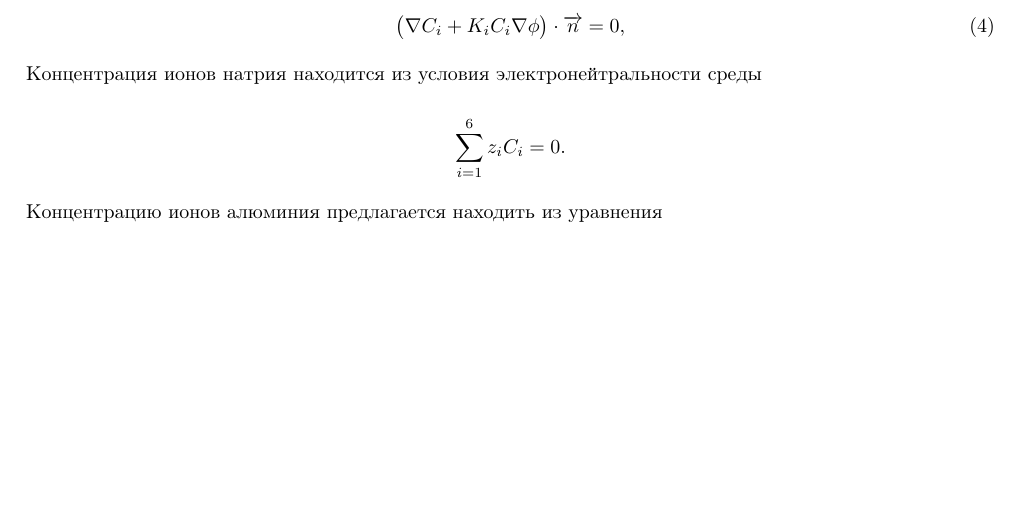
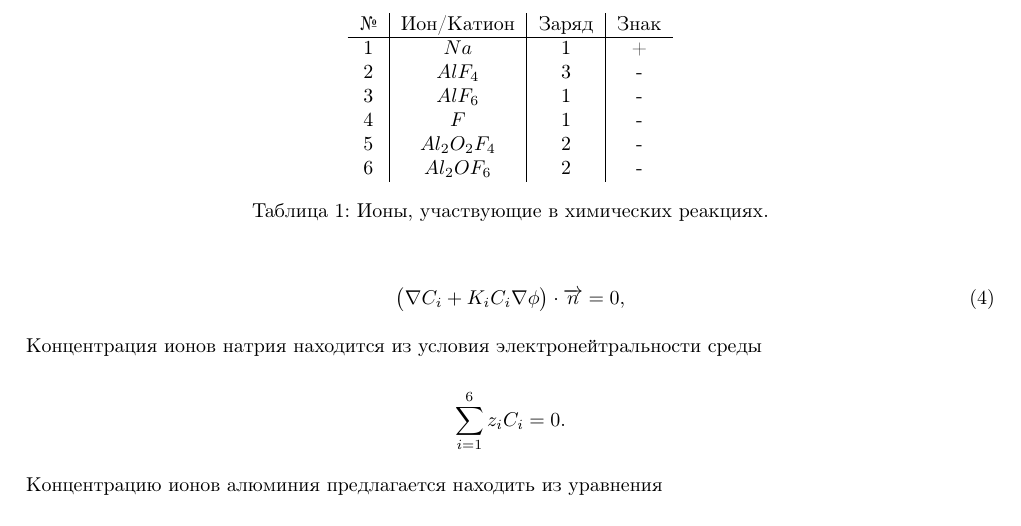
Before and after one commit to Aklin936/-rticle, a LaTeX paper (main.tex): part of page 3 of 12 before the commit and part of page 3 of 13 after it, cut at the place of the change, the shorter picture padded with empty space. Compiled offline with pdfLaTeX.

Commit message:
Update main.tex
добавил чуть чуть

```diff
--- a/main.tex
+++ b/main.tex
@@ -73,6 +73,20 @@ Your abstract.
 \[\frac{\partial C_i}{\partial t} = D_idiv\bigg(gradC_i + \frac{z_iF}{RT}C_igrad\phi\bigg) - div(C_i \overrightarrow{v}_{\text{эл}}),  \eqno(2) \]
 \\
 где $C_i$ – концентрация $i$-ого иона/катиона, $t$-время, $D_i$ – коэффициент диффузии $i$-ого иона/катиона, $z_i$ – заряд $i$-ого иона/катиона, $F$ – постоянная Фарадея, $R$ – универсальная газовая постоянная, $T$ – температура, $\phi$ – потенциал электростатического поля, $\overrightarrow{v}_\text{эл}$ – скорость ионов.
+
+\begin{table}[h!]
+\centering
+\begin{tabular}{c|c|c|c}
+№ & Ион/Катион & Заряд & Знак \\\hline
+1 & $Na$ & 1 & + \\
+2 & $AlF_4$ & 3 & - \\
+3 & $AlF_6$ & 1 & - \\
+4 & $F$ & 1 & - \\
+5 & $Al_2O_2F_4$ & 2 & - \\
+6 & $Al_2OF_6$ & 2 & -
+\end{tabular}
+\caption{\label{tab:widgets}Ионы, участвующие в химических реакциях.}
+\end{table}
 
 Граничные условия на аноде и катоде
 
```
